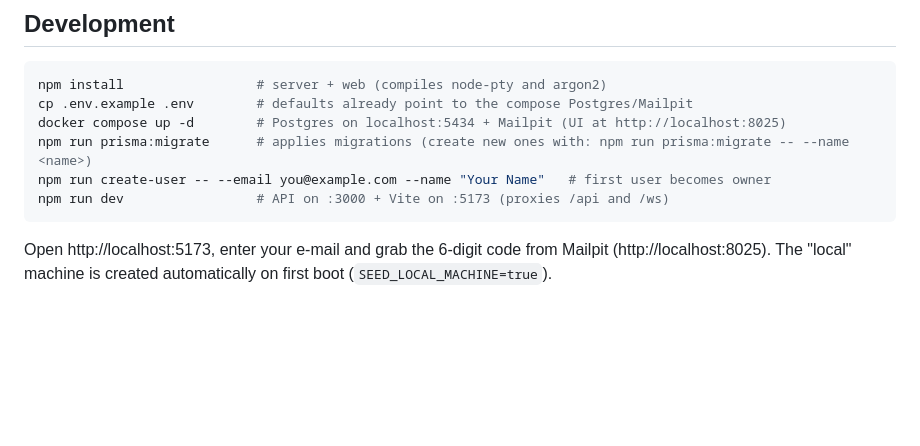
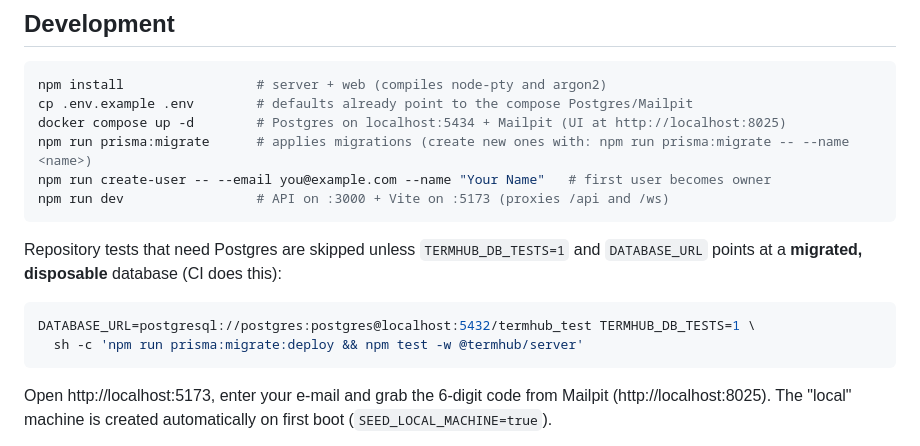
Before and after one commit to Vkakarott/termhub, a Markdown page: README.md, the part around the change. GitHub-like rendering; blank space fills up the shorter version.

Commit message:
README: how to run the Postgres-backed repository tests
Co-Authored-By: Claude Opus 5 (1M context) <noreply@anthropic.com>

````diff
--- a/README.md
+++ b/README.md
@@ -40,6 +40,13 @@ docker compose up -d        # Postgres on localhost:5434 + Mailpit (UI at http:/
 npm run prisma:migrate      # applies migrations (create new ones with: npm run prisma:migrate -- --name <name>)
 npm run create-user -- --email you@example.com --name "Your Name"   # first user becomes owner
 npm run dev                 # API on :3000 + Vite on :5173 (proxies /api and /ws)
+```
+
+Repository tests that need Postgres are skipped unless `TERMHUB_DB_TESTS=1` and `DATABASE_URL` points at a **migrated, disposable** database (CI does this):
+
+```bash
+DATABASE_URL=postgresql://postgres:postgres@localhost:5432/termhub_test TERMHUB_DB_TESTS=1 \
+  sh -c 'npm run prisma:migrate:deploy && npm test -w @termhub/server'
 ```
 
 Open http://localhost:5173, enter your e-mail and grab the 6-digit code from Mailpit (http://localhost:8025). The "local" machine is created automatically on first boot (`SEED_LOCAL_MACHINE=true`).
````
